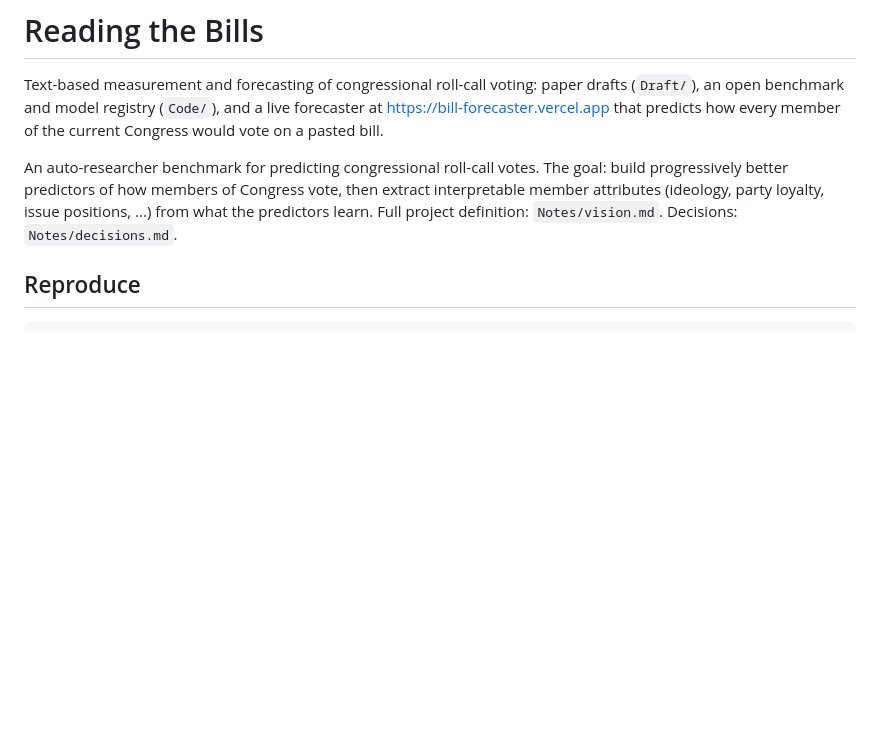
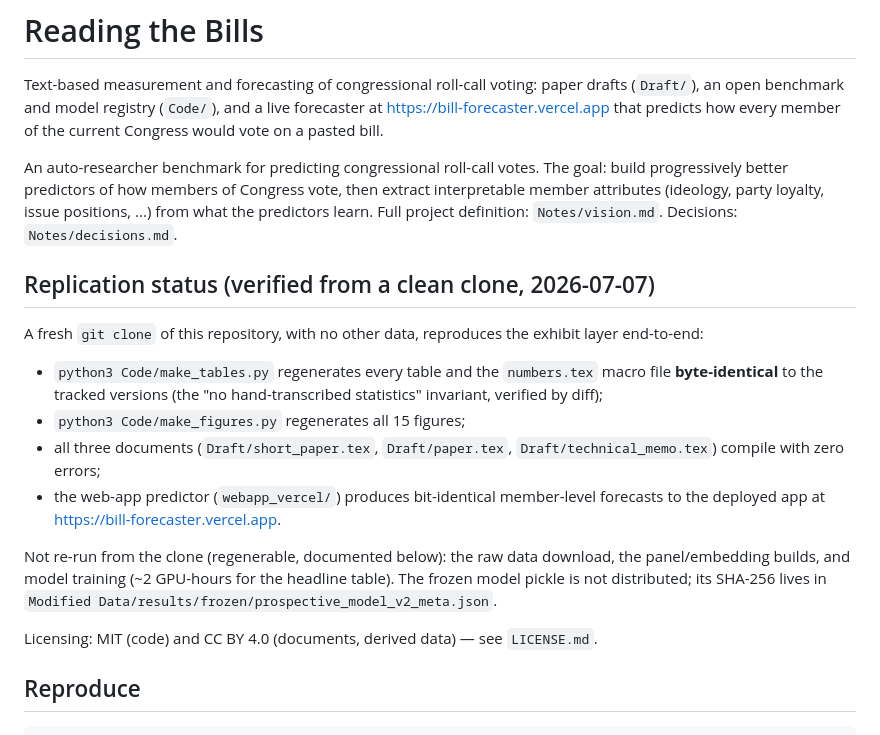
Before and after one commit to andybhall/reading-the-bills, a Markdown page: README.md, the part around the change. GitHub-like rendering; blank space fills up the shorter version.

Commit message:
README: verified clean-clone replication status + licensing pointer
Co-Authored-By: Claude Fable 5 <noreply@anthropic.com>

```diff
--- a/README.md
+++ b/README.md
@@ -10,6 +10,30 @@ The goal: build progressively better predictors of how members of Congress
 vote, then extract interpretable member attributes (ideology, party loyalty,
 issue positions, ...) from what the predictors learn.
 Full project definition: `Notes/vision.md`. Decisions: `Notes/decisions.md`.
+
+## Replication status (verified from a clean clone, 2026-07-07)
+
+A fresh `git clone` of this repository, with no other data, reproduces
+the exhibit layer end-to-end:
+
+- `python3 Code/make_tables.py` regenerates every table and the
+  `numbers.tex` macro file **byte-identical** to the tracked versions
+  (the "no hand-transcribed statistics" invariant, verified by diff);
+- `python3 Code/make_figures.py` regenerates all 15 figures;
+- all three documents (`Draft/short_paper.tex`, `Draft/paper.tex`,
+  `Draft/technical_memo.tex`) compile with zero errors;
+- the web-app predictor (`webapp_vercel/`) produces bit-identical
+  member-level forecasts to the deployed app at
+  https://bill-forecaster.vercel.app.
+
+Not re-run from the clone (regenerable, documented below): the raw
+data download, the panel/embedding builds, and model training
+(~2 GPU-hours for the headline table). The frozen model pickle is not
+distributed; its SHA-256 lives in
+`Modified Data/results/frozen/prospective_model_v2_meta.json`.
+
+Licensing: MIT (code) and CC BY 4.0 (documents, derived data) — see
+`LICENSE.md`.
 
 ## Reproduce
 
```
